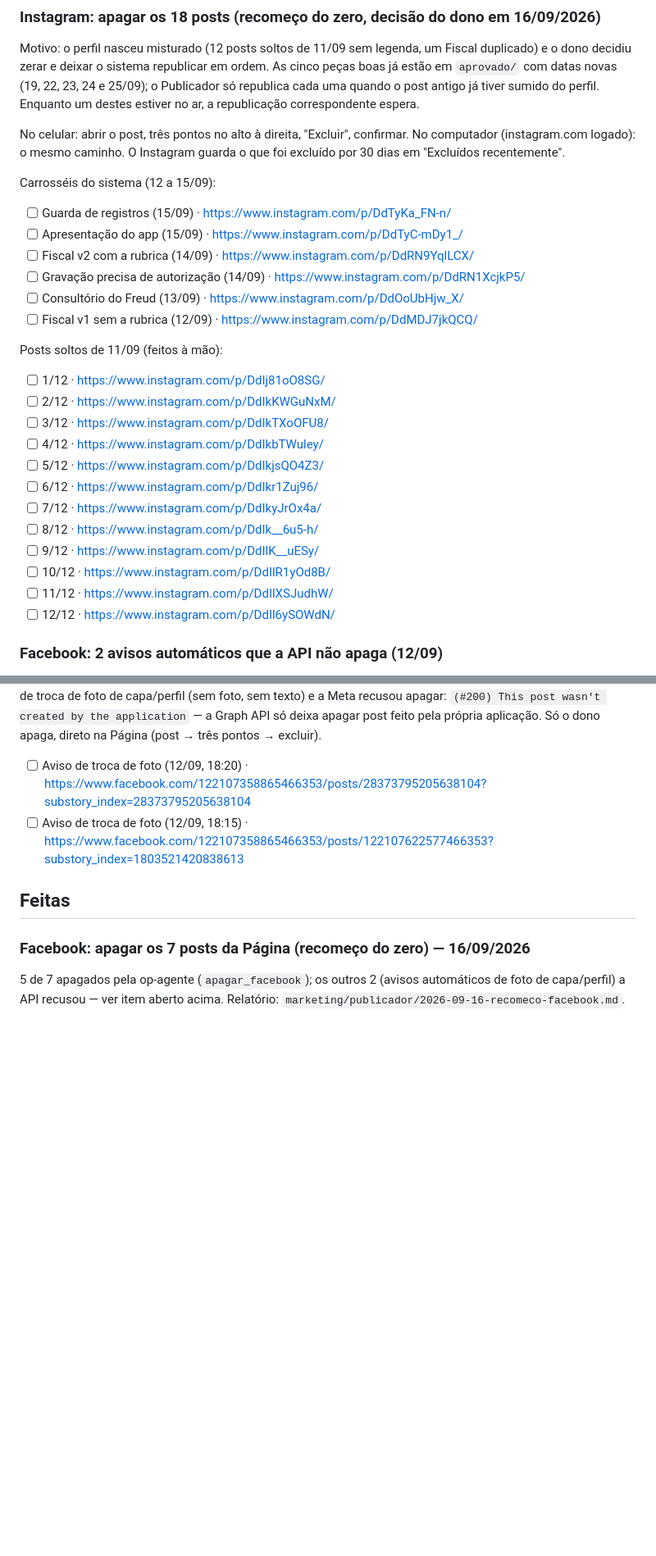
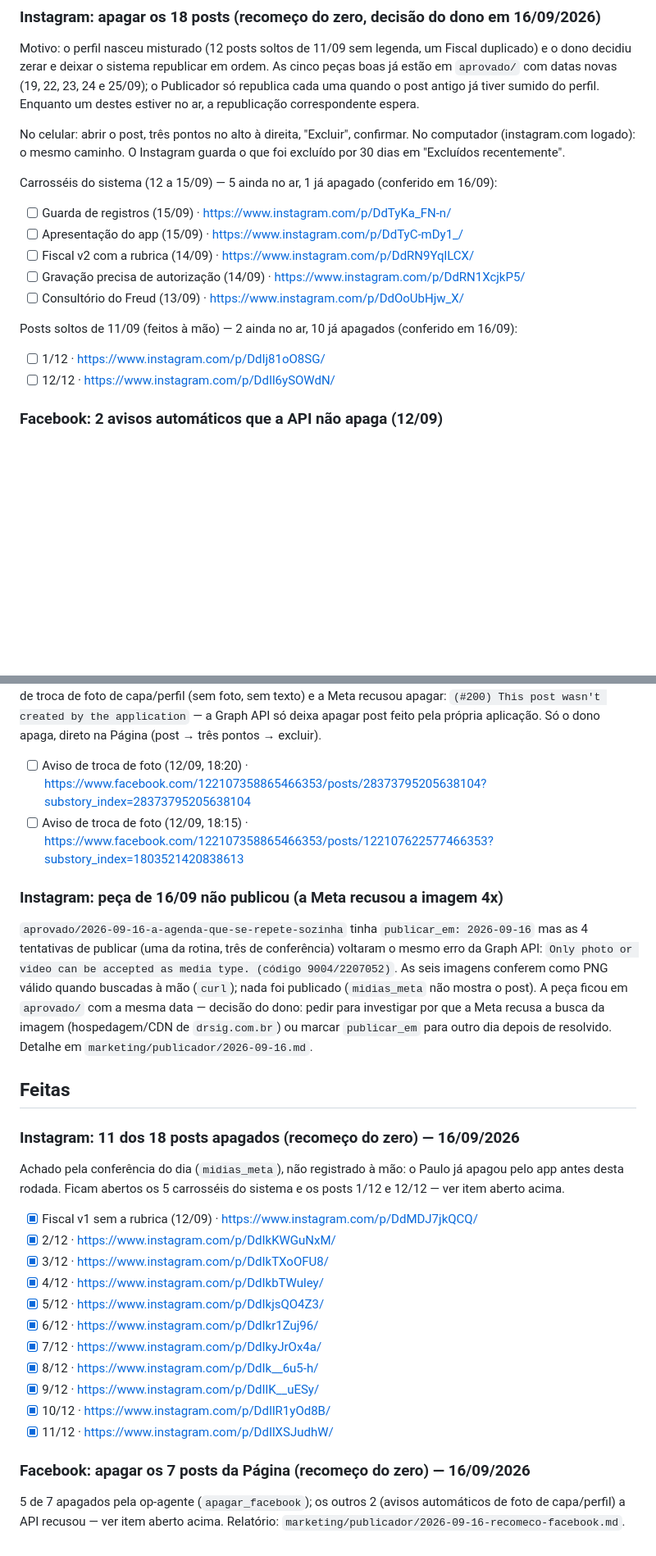
Before and after one commit to paulovsp/drsig-site, a Markdown page: marketing/PENDENCIAS.md, 2 parts joined by grey strips. Shown at 82% size. GitHub-like rendering; blank space fills up the shorter version.

```diff
--- a/marketing/PENDENCIAS.md
+++ b/marketing/PENDENCIAS.md
@@ -20,28 +20,17 @@ No celular: abrir o post, três pontos no alto à direita, "Excluir", confirmar.
 No computador (instagram.com logado): o mesmo caminho. O Instagram guarda o
 que foi excluído por 30 dias em "Excluídos recentemente".
 
-Carrosséis do sistema (12 a 15/09):
+Carrosséis do sistema (12 a 15/09) — 5 ainda no ar, 1 já apagado (conferido em 16/09):
 
 - [ ] Guarda de registros (15/09) · https://www.instagram.com/p/DdTyKa_FN-n/
 - [ ] Apresentação do app (15/09) · https://www.instagram.com/p/DdTyC-mDy1_/
 - [ ] Fiscal v2 com a rubrica (14/09) · https://www.instagram.com/p/DdRN9YqlLCX/
 - [ ] Gravação precisa de autorização (14/09) · https://www.instagram.com/p/DdRN1XcjkP5/
 - [ ] Consultório do Freud (13/09) · https://www.instagram.com/p/DdOoUbHjw_X/
-- [ ] Fiscal v1 sem a rubrica (12/09) · https://www.instagram.com/p/DdMDJ7jkQCQ/
 
-Posts soltos de 11/09 (feitos à mão):
+Posts soltos de 11/09 (feitos à mão) — 2 ainda no ar, 10 já apagados (conferido em 16/09):
 
 - [ ] 1/12 · https://www.instagram.com/p/DdIj81oO8SG/
-- [ ] 2/12 · https://www.instagram.com/p/DdIkKWGuNxM/
-- [ ] 3/12 · https://www.instagram.com/p/DdIkTXoOFU8/
-- [ ] 4/12 · https://www.instagram.com/p/DdIkbTWuley/
-- [ ] 5/12 · https://www.instagram.com/p/DdIkjsQO4Z3/
-- [ ] 6/12 · https://www.instagram.com/p/DdIkr1Zuj96/
-- [ ] 7/12 · https://www.instagram.com/p/DdIkyJrOx4a/
-- [ ] 8/12 · https://www.instagram.com/p/DdIk__6u5-h/
-- [ ] 9/12 · https://www.instagram.com/p/DdIlK__uESy/
-- [ ] 10/12 · https://www.instagram.com/p/DdIlR1yOd8B/
-- [ ] 11/12 · https://www.instagram.com/p/DdIlXSJudhW/
 - [ ] 12/12 · https://www.instagram.com/p/DdIl6ySOWdN/
 
 ### Facebook: 2 avisos automáticos que a API não apaga (12/09)
@@ -55,7 +44,37 @@ aplicação. Só o dono apaga, direto na Página (post → três pontos → excl
 - [ ] Aviso de troca de foto (12/09, 18:20) · https://www.facebook.com/122107358865466353/posts/28373795205638104?substory_index=28373795205638104
 - [ ] Aviso de troca de foto (12/09, 18:15) · https://www.facebook.com/122107358865466353/posts/122107622577466353?substory_index=1803521420838613
 
+### Instagram: peça de 16/09 não publicou (a Meta recusou a imagem 4x)
+
+`aprovado/2026-09-16-a-agenda-que-se-repete-sozinha` tinha `publicar_em:
+2026-09-16` mas as 4 tentativas de publicar (uma da rotina, três de
+conferência) voltaram o mesmo erro da Graph API: `Only photo or video can be
+accepted as media type. (código 9004/2207052)`. As seis imagens conferem como
+PNG válido quando buscadas à mão (`curl`); nada foi publicado (`midias_meta`
+não mostra o post). A peça ficou em `aprovado/` com a mesma data — decisão do
+dono: pedir para investigar por que a Meta recusa a busca da imagem
+(hospedagem/CDN de `drsig.com.br`) ou marcar `publicar_em` para outro dia
+depois de resolvido. Detalhe em `marketing/publicador/2026-09-16.md`.
+
 ## Feitas
+
+### Instagram: 11 dos 18 posts apagados (recomeço do zero) — 16/09/2026
+
+Achado pela conferência do dia (`midias_meta`), não registrado à mão: o Paulo
+já apagou pelo app antes desta rodada. Ficam abertos os 5 carrosséis do
+sistema e os posts 1/12 e 12/12 — ver item aberto acima.
+
+- [x] Fiscal v1 sem a rubrica (12/09) · https://www.instagram.com/p/DdMDJ7jkQCQ/
+- [x] 2/12 · https://www.instagram.com/p/DdIkKWGuNxM/
+- [x] 3/12 · https://www.instagram.com/p/DdIkTXoOFU8/
+- [x] 4/12 · https://www.instagram.com/p/DdIkbTWuley/
+- [x] 5/12 · https://www.instagram.com/p/DdIkjsQO4Z3/
+- [x] 6/12 · https://www.instagram.com/p/DdIkr1Zuj96/
+- [x] 7/12 · https://www.instagram.com/p/DdIkyJrOx4a/
+- [x] 8/12 · https://www.instagram.com/p/DdIk__6u5-h/
+- [x] 9/12 · https://www.instagram.com/p/DdIlK__uESy/
+- [x] 10/12 · https://www.instagram.com/p/DdIlR1yOd8B/
+- [x] 11/12 · https://www.instagram.com/p/DdIlXSJudhW/
 
 ### Facebook: apagar os 7 posts da Página (recomeço do zero) — 16/09/2026
 
```
Also changed, not shown: marketing/publicador/2026-09-16.md (added, +67 -0 lines).
